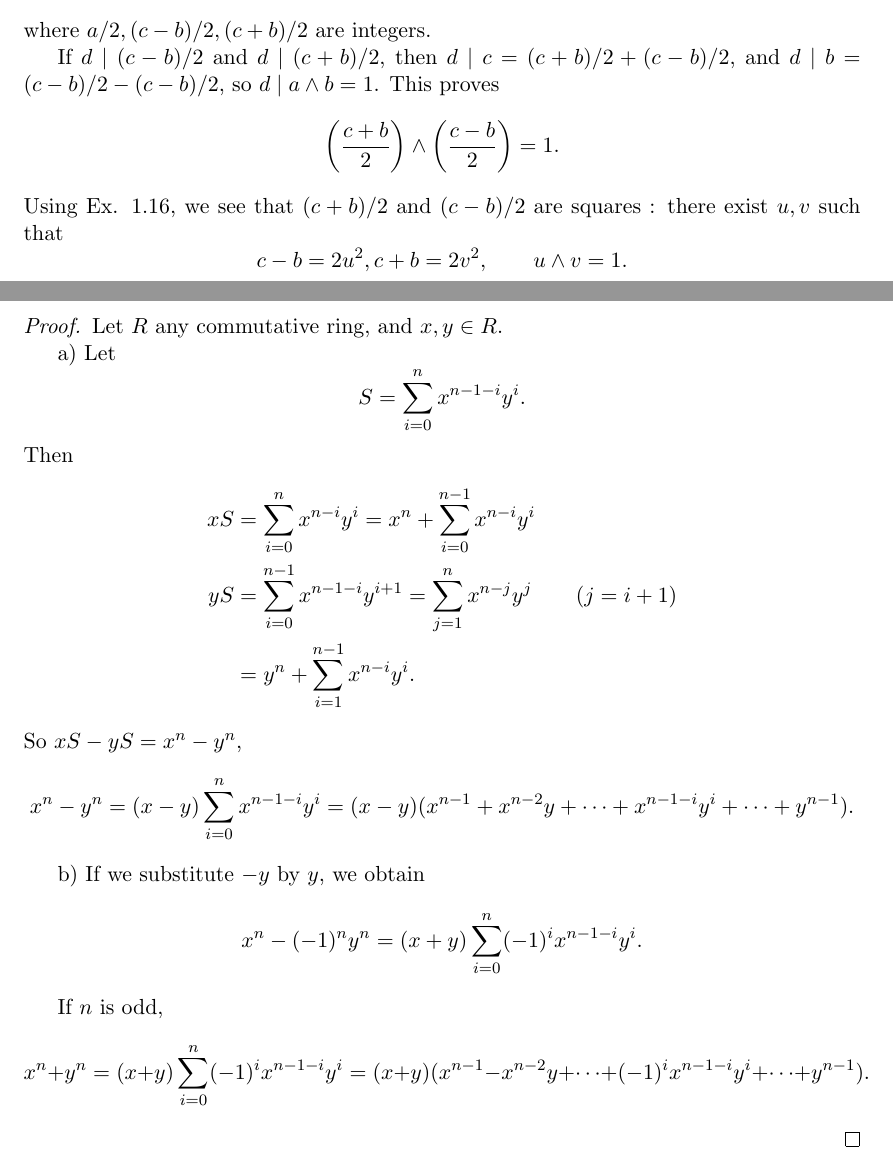
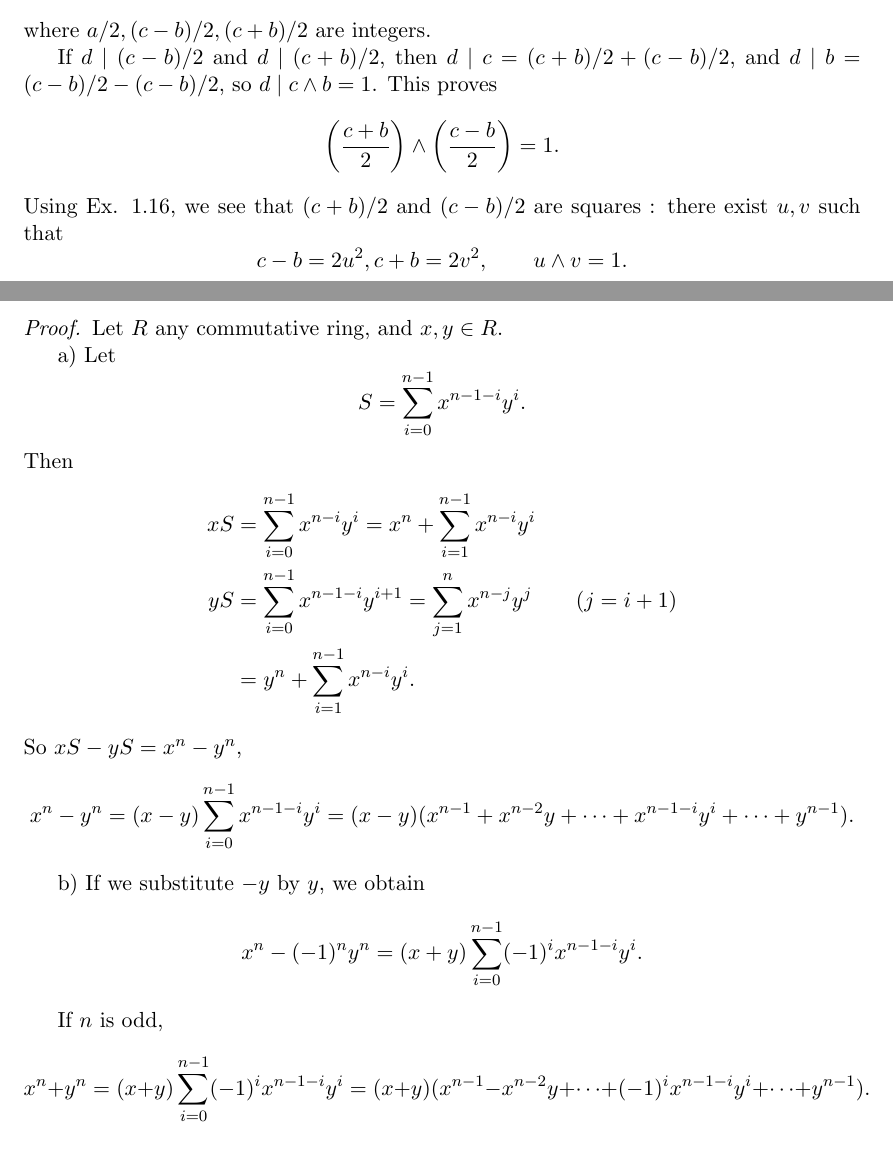
Before and after one commit to RichardGanaye/Ireland-Rosen, a LaTeX document (Ireland_Rosen_Chapters_1_2_3.tex): two parts of pages 11 and 12 of 45, joined at a grey line, cut so that both start at the same text. Compiled offline with pdfLaTeX.

Commit message:
Update Ireland_Rosen_Chapters_1_2_3.tex
1.23,1.24 typos are fixed

```diff
--- a/Ireland_Rosen_Chapters_1_2_3.tex
+++ b/Ireland_Rosen_Chapters_1_2_3.tex
@@ -628,7 +628,7 @@ If $a,b$ are odd, then $a^2 \equiv b^2 \equiv 1 \pmod 4$, so $c^2 \equiv 2 \pmod
 $a^2 =c^2 - b^2 = (c-b)(c+b)$, so $$\left(\frac{a}{2}\right)^2 = \left(\frac{c-b}{2}\right) \left(\frac{c+b}{2}\right).$$
 where $a/2,(c-b)/2,(c+b)/2$ are integers.
 
-If $d \mid (c-b)/2$ and $d \mid (c+b)/2$, then $d \mid c = (c+b)/2+ (c-b)/2$, and $d \mid b = (c-b)/2 - (c-b)/2$, so $d \mid a\wedge b = 1$. This proves
+If $d \mid (c-b)/2$ and $d \mid (c+b)/2$, then $d \mid c = (c+b)/2+ (c-b)/2$, and $d \mid b = (c-b)/2 - (c-b)/2$, so $d \mid c\wedge b = 1$. This proves
 $$\left(\frac{c+b}{2}\right) \wedge \left(\frac{c-b}{2}\right) = 1.$$
 Using Ex. 1.16, we see that $(c+b)/2$ and $(c-b)/2$ are squares : there exist $u,v$ such that
 $$c-b = 2u^2, c+b = 2 v^2,\qquad u\wedge v = 1.$$
@@ -670,20 +670,20 @@ $$
 \begin{proof}
 Let $R$ any commutative ring, and $x,y \in R$.
 
-a) Let $$S = \sum_{i=0}^n x^{n-1-i} y^i.$$ Then
-\begin{align*}
-xS &= \sum_{i=0}^n x^{n-i} y^i = x^n + \sum_{i=0}^{n-1} x^{n-i} y^i\\
+a) Let $$S = \sum_{i=0}^{n-1} x^{n-1-i} y^i.$$ Then
+\begin{align*}
+xS &= \sum_{i=0}^{n-1} x^{n-i} y^i = x^n + \sum_{i=1}^{n-1} x^{n-i} y^i\\
 yS &= \sum_{i=0}^{n-1} x^{n-1-i} y^{i+1} = \sum_{j=1}^{n} x^{n-j} y^j \qquad(j = i+1)\\
 &=y^n + \sum_{i=1}^{n-1} x^{n-i} y^i.
 \end{align*}
 So $xS - y S = x^n-y^n$,
-$$x^n - y^n = (x-y) \sum_{i=0}^n x^{n-1-i} y^i = (x-y)(x^{n-1}+x^{n-2} y + \cdots +x^{n-1-i}y^i+ \cdots + y^{n-1}).$$
+$$x^n - y^n = (x-y) \sum_{i=0}^{n-1} x^{n-1-i} y^i = (x-y)(x^{n-1}+x^{n-2} y + \cdots +x^{n-1-i}y^i+ \cdots + y^{n-1}).$$
 
 b) If we substitute $-y$ by $y$, we obtain
-$$x^n - (-1)^n y^n = (x+ y) \sum_{i=0}^n(-1)^i x^{n-1-i} y^i .$$
+$$x^n - (-1)^n y^n = (x+ y) \sum_{i=0}^{n-1}(-1)^i x^{n-1-i} y^i .$$
 
 If $n$ is odd,
-$$x^n  + y^n = (x+ y) \sum_{i=0}^n(-1)^i x^{n-1-i} y^i  = (x+y)(x^{n-1}-x^{n-2} y + \cdots +(-1)^i x^{n-1-i}y^i+ \cdots + y^{n-1}).$$
+$$x^n  + y^n = (x+ y) \sum_{i=0}^{n-1}(-1)^i x^{n-1-i} y^i  = (x+y)(x^{n-1}-x^{n-2} y + \cdots +(-1)^i x^{n-1-i}y^i+ \cdots + y^{n-1}).$$
 \end{proof}
 
 \paragraph{Ex. 1.25}
```
